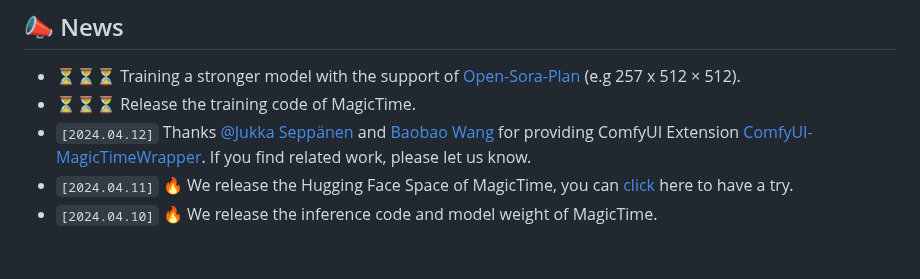
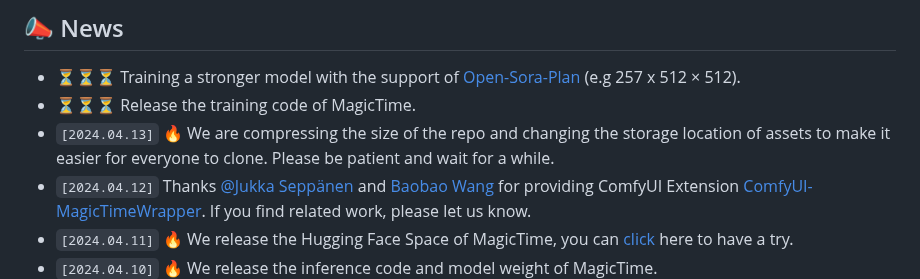
Before and after one commit to PKU-YuanGroup/MagicTime, a Markdown page: README.md, the part around the change. Rendered like a GitHub page; blank space fills up the shorter version.

```diff
--- a/README.md
+++ b/README.md
@@ -40,6 +40,7 @@ This repository is the official implementation of MagicTime, a metamorphic video
 ## 📣 News
 * ⏳⏳⏳ Training a stronger model with the support of [Open-Sora-Plan](https://github.com/PKU-YuanGroup/Open-Sora-Plan) (e.g 257 x 512 × 512).
 * ⏳⏳⏳ Release the training code of MagicTime.
+* `[2024.04.13]`  🔥 We are compressing the size of the repo and changing the storage location of assets to make it easier for everyone to clone. Please be patient and wait for a while.
 * `[2024.04.12]`  Thanks [@Jukka Seppänen](https://github.com/kijai) and [Baobao Wang](https://www.bilibili.com/video/BV1wx421U7Gn/?spm_id_from=333.1007.top_right_bar_window_history.content.click) for providing ComfyUI Extension [ComfyUI-MagicTimeWrapper](https://github.com/kijai/ComfyUI-MagicTimeWrapper). If you find related work, please let us know.
 * `[2024.04.11]`  🔥 We release the Hugging Face Space of MagicTime, you can [click](https://huggingface.co/spaces/BestWishYsh/MagicTime?logs=build) here to have a try.
 * `[2024.04.10]`  🔥 We release the inference code and model weight of MagicTime.
```
